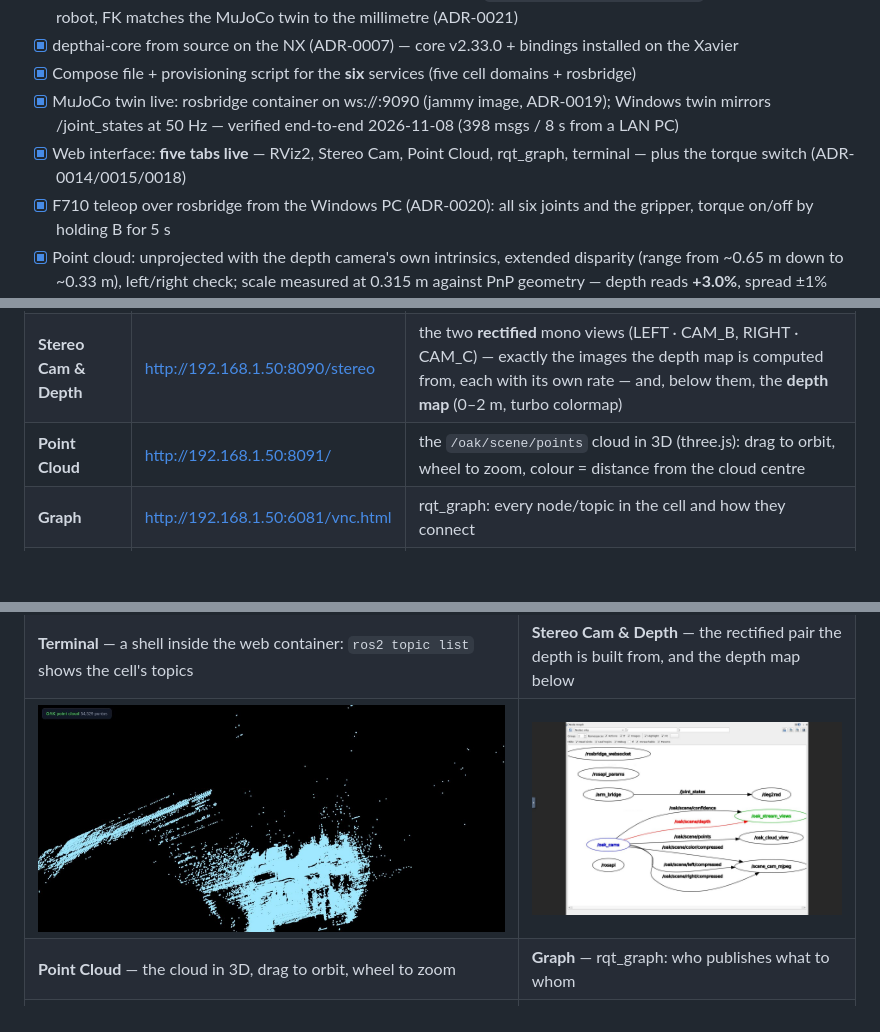
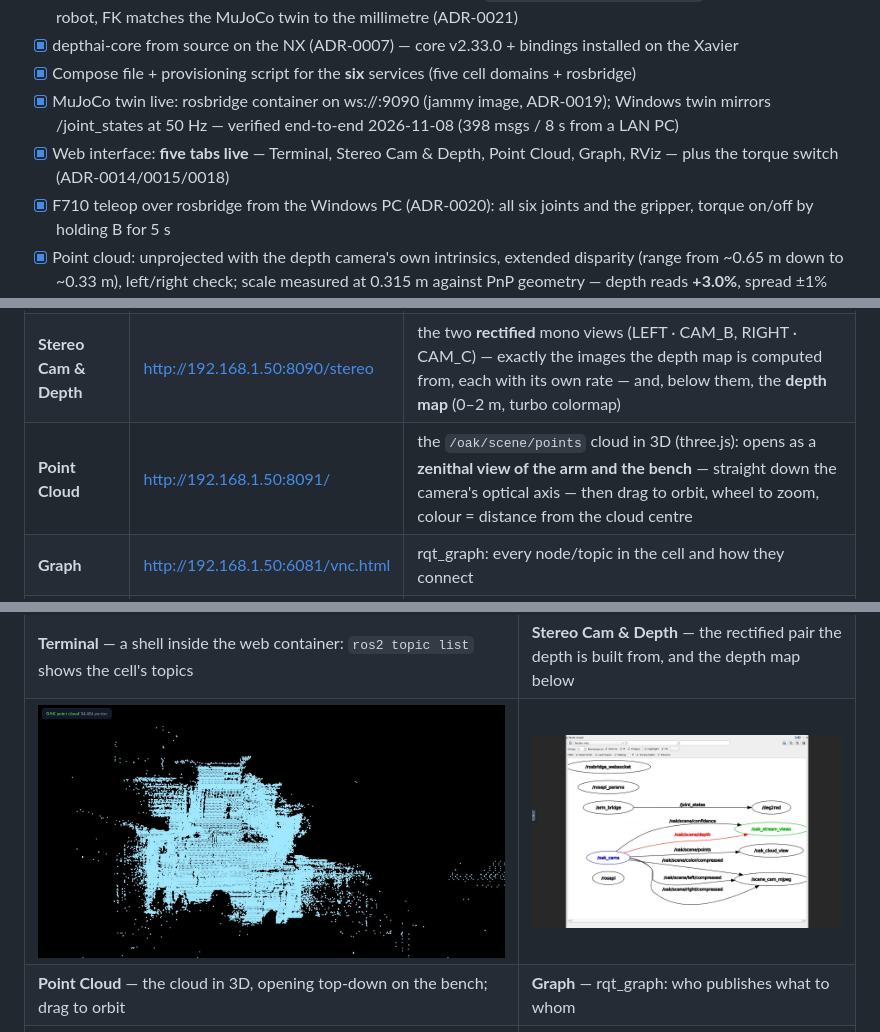
Before and after one commit to kamalimiquel/Jetson-SO100-OAK-ROS2, a Markdown page: README.md, 3 parts joined by grey strips. Drawn GitHub-style; pictures changed too: docs/web-pointcloud.jpg; blank space fills up the shorter version.

```diff
--- a/README.md
+++ b/README.md
@@ -72,7 +72,7 @@ the URDF comes from, so it cannot drift.
 - [x] depthai-core from source on the NX (ADR-0007) — core v2.33.0 + bindings installed on the Xavier
 - [x] Compose file + provisioning script for the **six** services (five cell domains + rosbridge)
 - [x] MuJoCo twin live: rosbridge container on ws://:9090 (jammy image, ADR-0019); Windows twin mirrors /joint_states at 50 Hz — verified end-to-end 2026-11-08 (398 msgs / 8 s from a LAN PC)
-- [x] Web interface: **five tabs live** — RViz2, Stereo Cam, Point Cloud, rqt_graph, terminal — plus the torque switch (ADR-0014/0015/0018)
+- [x] Web interface: **five tabs live** — Terminal, Stereo Cam & Depth, Point Cloud, Graph, RViz — plus the torque switch (ADR-0014/0015/0018)
 - [x] F710 teleop over rosbridge from the Windows PC (ADR-0020): all six joints and the gripper, torque on/off by holding B for 5 s
 - [x] Point cloud: unprojected with the depth camera's own intrinsics, extended disparity (range from ~0.65 m down to ~0.33 m), left/right check; scale measured at 0.315 m against PnP geometry — depth reads **+3.0%**, spread ±1% over 100k board pixels
 - [x] Colour ↔ depth **registration**: homography from the board, 48 correspondences, 0.69 px rms — `docs/calibration/color_to_depth.yaml`
@@ -246,7 +246,7 @@ One page at **http://<xavier-ip>/** with five tabs, served by the `so100-web` co
 |---|---|---|
 | **Terminal** | http://192.168.1.50:7681 | a writable shell **inside the web container**, with the ROS2 environment sourced — the first tab, because it is the cheap one |
 | **Stereo Cam & Depth** | http://192.168.1.50:8090/stereo | the two **rectified** mono views (LEFT · CAM_B, RIGHT · CAM_C) — exactly the images the depth map is computed from, each with its own rate — and, below them, the **depth map** (0–2 m, turbo colormap) |
-| **Point Cloud** | http://192.168.1.50:8091/ | the `/oak/scene/points` cloud in 3D (three.js): drag to orbit, wheel to zoom, colour = distance from the cloud centre |
+| **Point Cloud** | http://192.168.1.50:8091/ | the `/oak/scene/points` cloud in 3D (three.js): opens as a **zenithal view of the arm and the bench** — straight down the camera's optical axis — then drag to orbit, wheel to zoom, colour = distance from the cloud centre |
 | **Graph** | http://192.168.1.50:6081/vnc.html | rqt_graph: every node/topic in the cell and how they connect |
 | **RViz** | http://192.168.1.50:6080/vnc.html | RViz2: the SO-101 arm with its live pose, the grid, TF and the colour/confidence panels. **Started on demand** — see below |
 
@@ -257,7 +257,7 @@ What each tab actually looks like, captured on the bench (2026-11-10):
 | ![Terminal tab](docs/web-terminal.jpg) | ![Stereo Cam tab](docs/web-stereo.jpg) |
 | **Terminal** — a shell inside the web container: `ros2 topic list` shows the cell's topics | **Stereo Cam & Depth** — the rectified pair the depth is built from, and the depth map below |
 | ![Point Cloud tab](docs/web-pointcloud.jpg) | ![Graph tab](docs/web-graph.jpg) |
-| **Point Cloud** — the cloud in 3D, drag to orbit, wheel to zoom | **Graph** — rqt_graph: who publishes what to whom |
+| **Point Cloud** — the cloud in 3D, opening top-down on the bench; drag to orbit | **Graph** — rqt_graph: who publishes what to whom |
 | ![RViz tab](docs/web-rviz.jpg) | |
 | **RViz** — the SO-101 at its live pose, `Global Status: Ok` | |
 
```
Also changed, not shown: other parts of README.md (+2 -2 lines), 1 other file.
